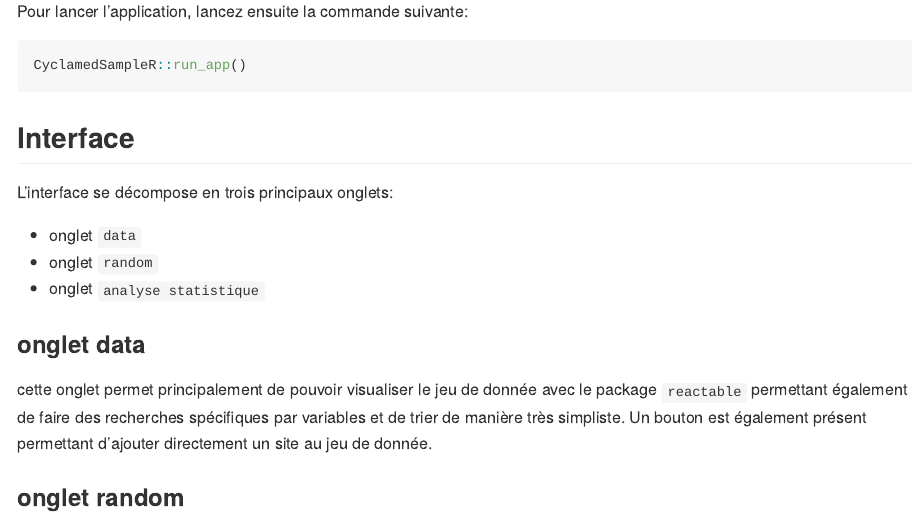
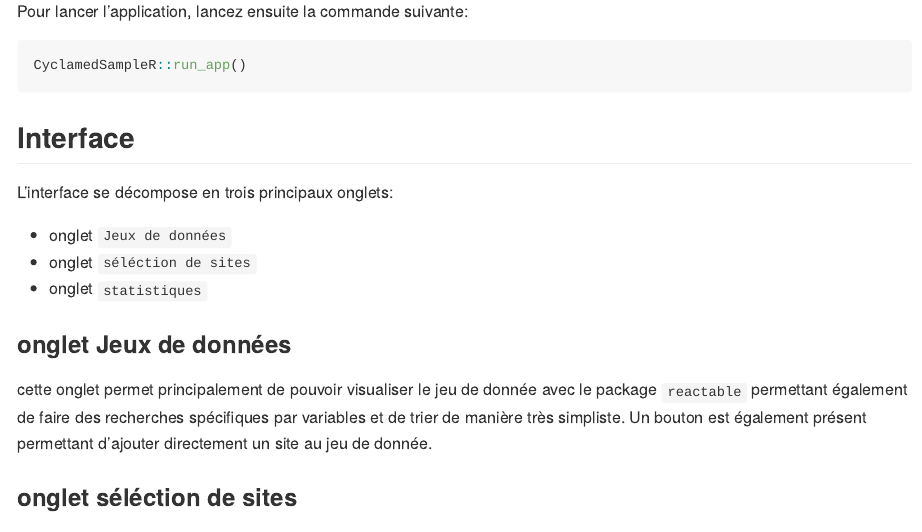
Before and after one commit to yanismicha/CyclamedSampleR, an R Markdown document (README.Rmd): the page in a window 1100 px wide, from 580 px down. The pictures show the output file README.md that the author committed with the source, drawn offline in the style of GitHub; badge pictures from the web are left out.

Commit message:
update README

```diff
--- a/README.Rmd
+++ b/README.Rmd
@@ -50,16 +50,15 @@ CyclamedSampleR::run_app()
 
 L'interface se décompose en trois principaux onglets:
 
-- onglet `data`
-- onglet `random`
-- onglet `analyse statistique`
+- onglet `Jeux de données`
+- onglet `séléction de sites`
+- onglet `statistiques`
 
-### onglet data
-
+### onglet Jeux de données
 cette onglet permet principalement de pouvoir visualiser le jeu de donnée avec le package `reactable` permettant également de faire des recherches spécifiques par variables et de trier de manière très simpliste.
 Un bouton est également présent permettant d'ajouter directement un site au jeu de donnée.
 
-### onglet random
+### onglet séléction de sites
 cet onglet permet de tirer les cinq sites dans le cadre de l'étude d'échantillonnage.
 Quelques fonctionnalités sont disponibles en plus du tirage:
 
```
Also changed, not shown: README.md.
